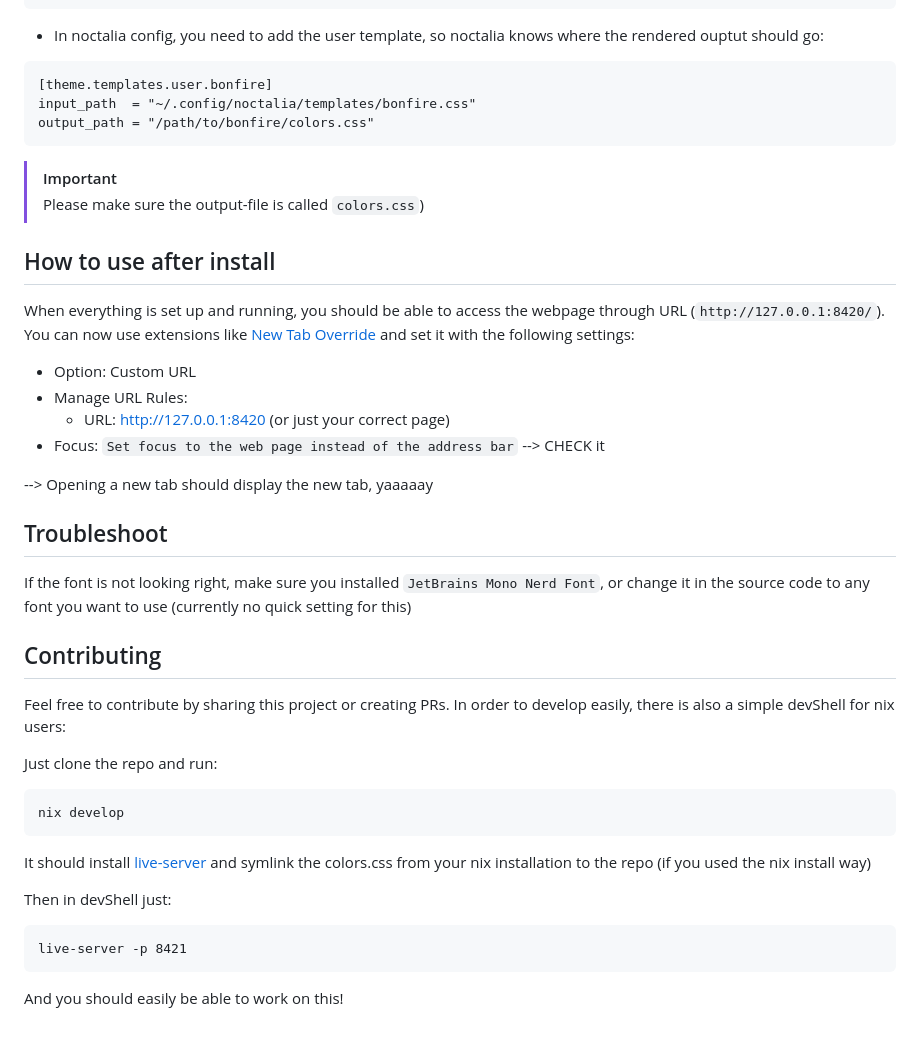
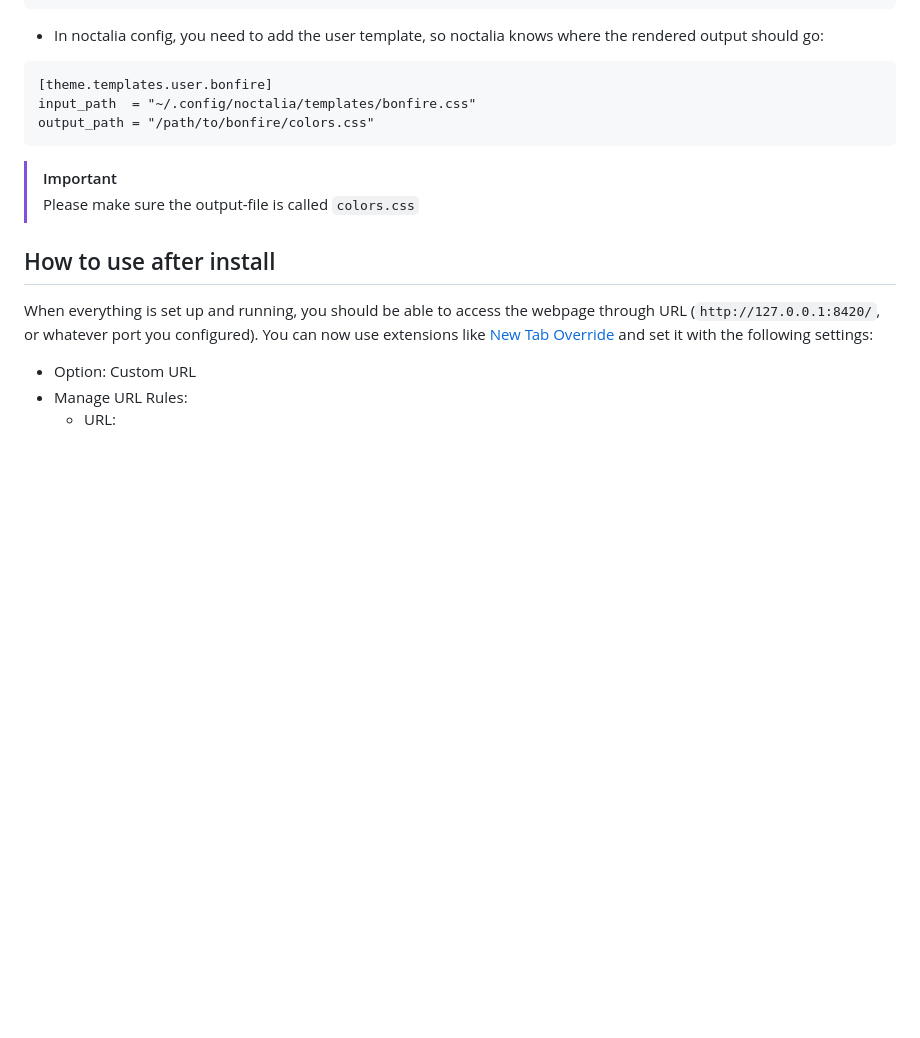
Before and after one commit to HonKLam/bonfire, a Markdown page: README.md, the part around one of its changes. GitHub-like rendering; blank space fills up the shorter version.

````diff
--- a/README.md
+++ b/README.md
@@ -73,7 +103,7 @@ The module itself will then do the following:
 }
 ```
 
-- In noctalia config, you need to add the user template, so noctalia knows where the rendered ouptut should go:
+- In noctalia config, you need to add the user template, so noctalia knows where the rendered output should go:
 
 ```
 [theme.templates.user.bonfire]
@@ -82,37 +112,13 @@ output_path = "/path/to/bonfire/colors.css"
 ```
 
 > [!IMPORTANT]
-> Please make sure the output-file is called `colors.css`)
+> Please make sure the output-file is called `colors.css`
 
 
 ## How to use after install
 
-When everything is set up and running, you should be able to access the webpage through URL (`http://127.0.0.1:8420/`).
+When everything is set up and running, you should be able to access the webpage through URL (`http://127.0.0.1:8420/`, or whatever port you configured).
 You can now use extensions like [New Tab Override](https://addons.mozilla.org/en-US/firefox/addon/new-tab-override/) and set it with the following settings:
 - Option: Custom URL
 - Manage URL Rules:
-  - URL: http://127.0.0.1:8420 (or just your correct page)
-- Focus: `Set focus to the web page instead of the address bar` --> CHECK it
-
---> Opening a new tab should display the new tab, yaaaaay
-
-## Troubleshoot
-
-If the font is not looking right, make sure you installed `JetBrains Mono Nerd Font`, or change it in the source code to any font you want to use (currently no quick setting for this)
-
-## Contributing
-
-Feel free to contribute by sharing this project or creating PRs. In order to develop easily, there is also a simple devShell for nix users:
-
-Just clone the repo and run:
-```
-nix develop
-```
-
-It should install [live-server](https://www.npmjs.com/package/live-server) and symlink the colors.css from your nix installation to the repo (if you used the nix install way)
-
-Then in devShell just:
-```
-live-server -p 8421
-```
-And you should easily be able to work on this!
+  - URL:
````
Also changed, not shown: other parts of README.md (+34 -4 lines).
